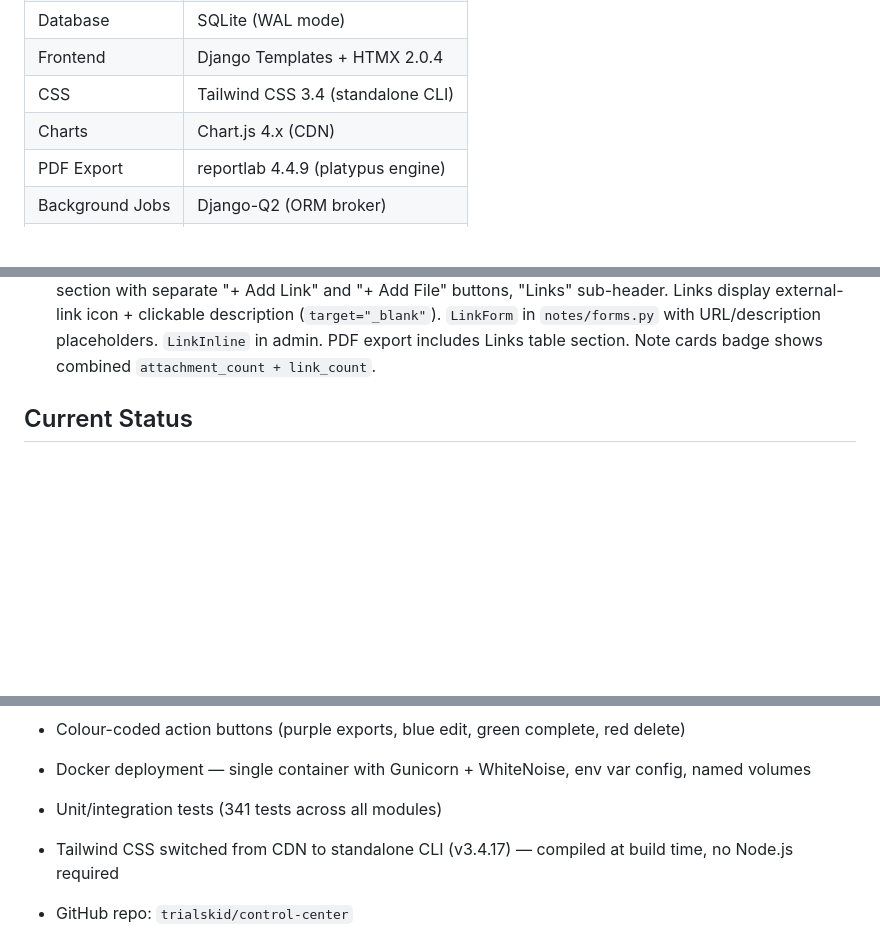
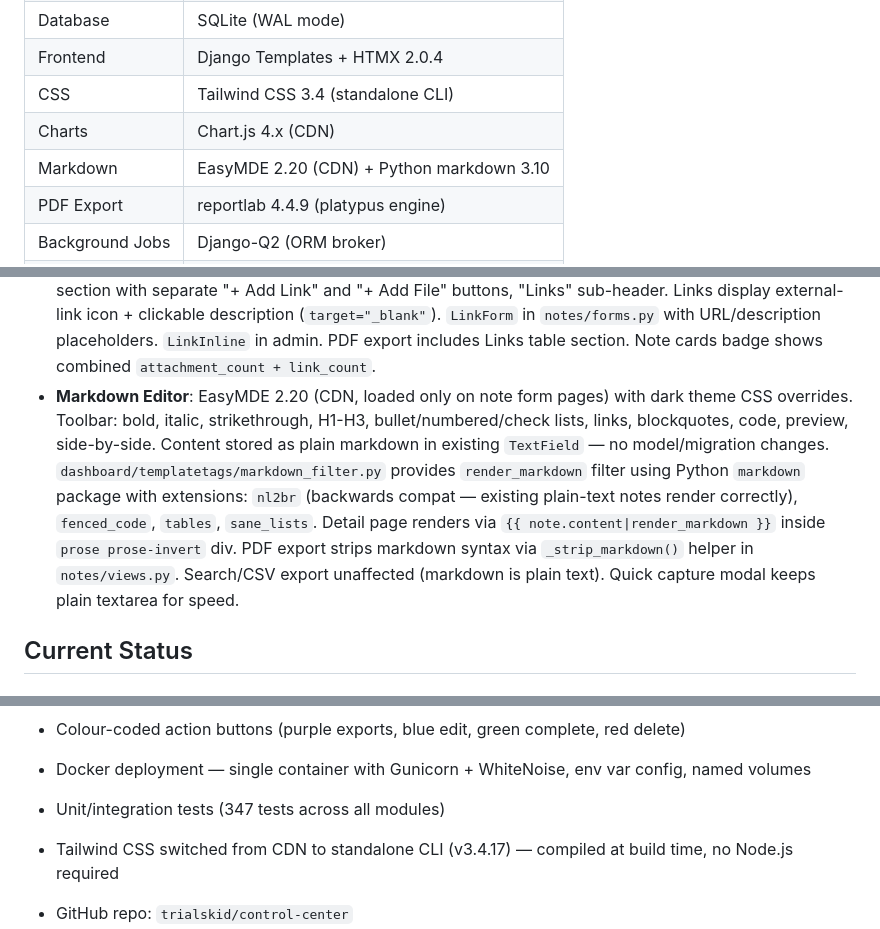
Before and after one commit to bleomycin/Control-Center, a Markdown page: CLAUDE.md, 3 parts joined by grey strips. Drawn GitHub-style; blank space fills up the shorter version.

Commit message:
Update CLAUDE.md with markdown editor docs and test count (347)
Co-Authored-By: Claude Opus 4.6 <noreply@anthropic.com>

```diff
--- a/CLAUDE.md
+++ b/CLAUDE.md
@@ -16,6 +16,7 @@ This file provides guidance to Claude Code (claude.ai/code) when working with co
 | Frontend | Django Templates + HTMX 2.0.4 |
 | CSS | Tailwind CSS 3.4 (standalone CLI) |
 | Charts | Chart.js 4.x (CDN) |
+| Markdown | EasyMDE 2.20 (CDN) + Python markdown 3.10 |
 | PDF Export | reportlab 4.4.9 (platypus engine) |
 | Background Jobs | Django-Q2 (ORM broker) |
 | Static Files | WhiteNoise 6.9.0 |
@@ -149,6 +150,7 @@ Seven Django apps, all relationally linked:
 - **Stakeholder List Tabs**: 7-tab navigation on stakeholder list page: All (default, excludes employees), Firms & Teams (card layout with nested employees), Attorneys, Lenders, Business Partners, Advisors, Other. `TAB_DEFINITIONS` dict in `stakeholders/views.py` defines tab keys, labels, and entity type filters. `tab` query param drives filtering; HTMX swaps `#stakeholder-content` div. Firms tab uses `_firm_cards.html` partial (card per firm with employee rows, "+ Add Employee" link). Table tabs reuse `_stakeholder_table_rows.html` inside `_tab_content.html` wrapper. Tab counts shown as badges. Search on Firms tab matches firm name OR employee name via `Q` objects. Type filter dropdown only shown on All tab.
 - **Notes List Cards**: Card-based layout replaces table on `/notes/`. Each card shows: color-coded type badge with icon, date, combined attachment+link count (paperclip), content preview (`truncatewords:40` + `line-clamp-2`), and linked entity chips (indigo=participants, blue=stakeholders, green=properties, amber=legal, yellow=tasks). `NoteListView` uses `prefetch_related` for all 5 M2M fields + `annotate(attachment_count=Count("attachments", distinct=True), link_count=Count("links", distinct=True))`. Search matches `title` and `content`. Stakeholder filter dropdown filters by `participants` OR `related_stakeholders`. Sort toolbar above cards (date/title/type). `_note_cards.html` partial swapped into `#note-card-list` div. `bulk-actions.js` handles card-based afterSwap reset.
 - **External Links on Notes**: `Link` model in `notes/models.py` — `note` FK (CASCADE, `related_name="links"`), `url` URLField(max_length=2000), `description` CharField(255, required), `created_at`. HTMX inline add/edit/delete mirrors attachment pattern (`link_add`/`link_edit`/`link_delete` views, `_link_form.html`/`_link_list.html` partials). `_link_form.html` reused for add and edit via parameterized `form_url` + `edit_mode` flag (button text switches "Add Link"/"Save"). Edit button on each link row loads pre-populated form into `#link-form-container`. Note detail page shows combined "Attachments & Links" section with separate "+ Add Link" and "+ Add File" buttons, "Links" sub-header. Links display external-link icon + clickable description (`target="_blank"`). `LinkForm` in `notes/forms.py` with URL/description placeholders. `LinkInline` in admin. PDF export includes Links table section. Note cards badge shows combined `attachment_count + link_count`.
+- **Markdown Editor**: EasyMDE 2.20 (CDN, loaded only on note form pages) with dark theme CSS overrides. Toolbar: bold, italic, strikethrough, H1-H3, bullet/numbered/check lists, links, blockquotes, code, preview, side-by-side. Content stored as plain markdown in existing `TextField` — no model/migration changes. `dashboard/templatetags/markdown_filter.py` provides `render_markdown` filter using Python `markdown` package with extensions: `nl2br` (backwards compat — existing plain-text notes render correctly), `fenced_code`, `tables`, `sane_lists`. Detail page renders via `{{ note.content|render_markdown }}` inside `prose prose-invert` div. PDF export strips markdown syntax via `_strip_markdown()` helper in `notes/views.py`. Search/CSV export unaffected (markdown is plain text). Quick capture modal keeps plain textarea for speed.
 
 ## Current Status
 
@@ -182,7 +184,7 @@ Seven Django apps, all relationally linked:
 - HTMX loading indicators on all list page filters/searches
 - Colour-coded action buttons (purple exports, blue edit, green complete, red delete)
 - Docker deployment — single container with Gunicorn + WhiteNoise, env var config, named volumes
-- Unit/integration tests (341 tests across all modules)
+- Unit/integration tests (347 tests across all modules)
 - Tailwind CSS switched from CDN to standalone CLI (v3.4.17) — compiled at build time, no Node.js required
 - GitHub repo: `trialskid/control-center`
 - Security hardening — conditional SECRET_KEY, production SSL/HSTS/cookie security headers (gated behind `not DEBUG`)
```
Also changed, not shown: other parts of CLAUDE.md (+2 -0 lines).
